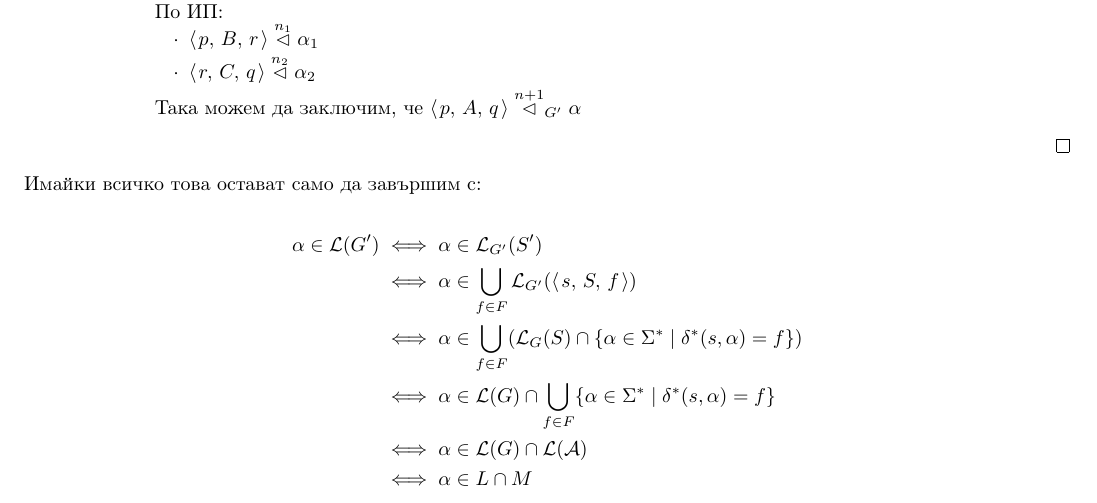
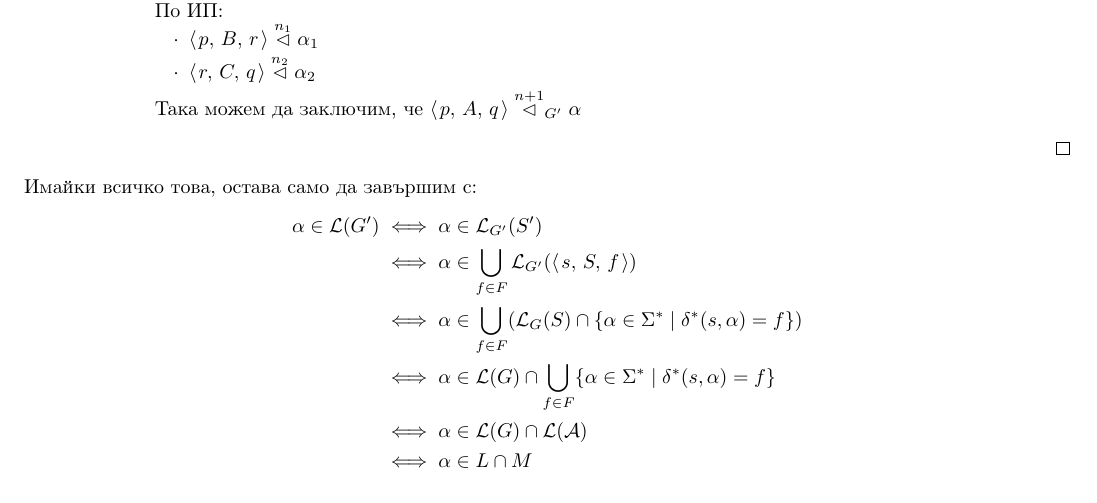
Before and after one commit to toduko/languages-automata-and-computability, a LaTeX book (notes.tex, which reads grammars-and-pushdown-automata/cf-intersection-with-regular.tex): part of page 43 of 49, cut so that both start at the same text. Compiled offline with pdfLaTeX.

Commit message:
Fixed spelling and punctuation error

```diff
--- a/grammars-and-pushdown-automata/cf-intersection-with-regular.tex
+++ b/grammars-and-pushdown-automata/cf-intersection-with-regular.tex
@@ -128,8 +128,7 @@
         \end{itemize}
     \end{proof}
 
-    Имайки всичко това остават само да завършим с:
-
+    Имайки всичко това, остава само да завършим с:
     \begin{align*}
         \alpha \in \mathcal{L}(G') & \iff \alpha \in \mathcal{L}_{G'}(S')                                                                                    \\
                                    & \iff \alpha \in \bigcup\limits_{f \in F} \mathcal{L}_{G'}(\opair{s, S, f})                                              \\
```
